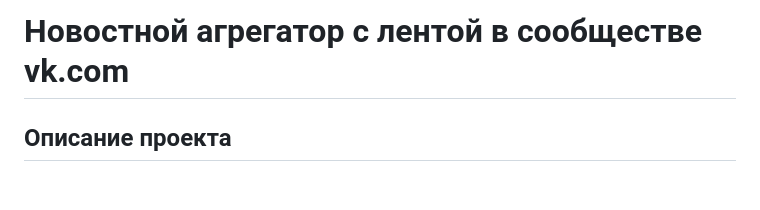
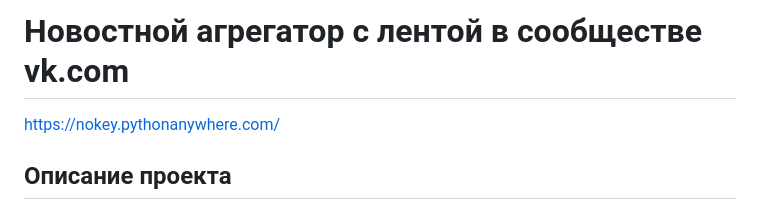
Before and after one commit to nokey-os/NewsAggregator, a Markdown page: README.md, the part around the change. Rendered like a GitHub page; blank space fills up the shorter version.

```diff
--- a/README.md
+++ b/README.md
@@ -1,4 +1,5 @@
 # Новостной агрегатор с лентой в сообществе vk.com
+https://nokey.pythonanywhere.com/
 
 ## Описание проекта
 
```
